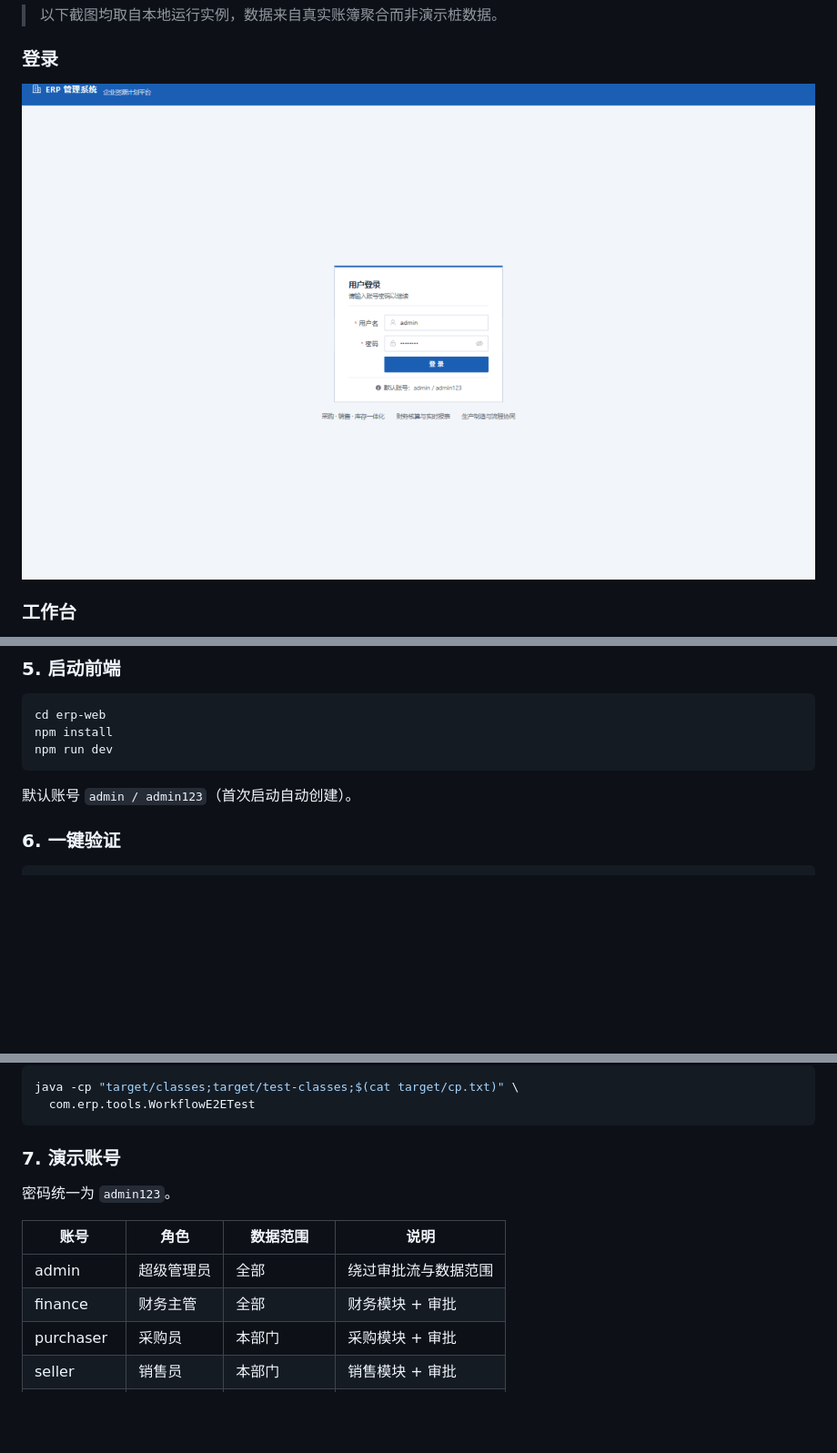
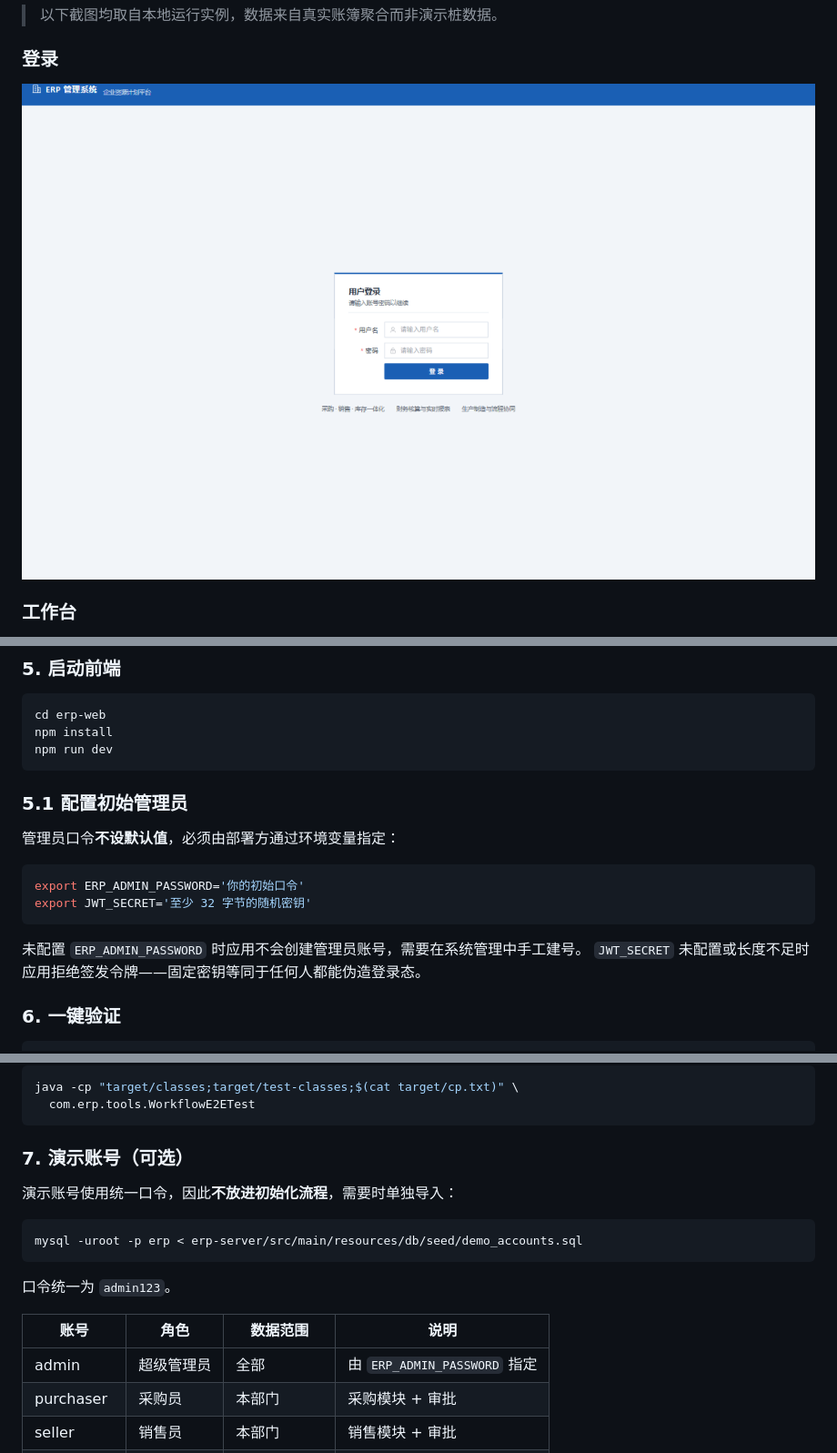
Before and after one commit to nuoyanzz/ERP, a Markdown page: README.md, 3 parts joined by grey strips. Shown at 91% size. Rendered like a GitHub page; pictures changed too: docs/images/00-login.png; blank space fills up the shorter version.

Commit message:
docs: 规划书改为按产品形态描述能力，README 补充凭据配置说明
- 规划书中的产品对标章节改为「主流 ERP 产品形态分析」，
  按组织规模与交付形态归类并提炼共性能力，不再点名具体厂商；
- README 补充 ERP_ADMIN_PASSWORD 与 JWT_SECRET 的配置说明，
  说明演示账号为可选导入。

同步更新登录页截图。

````diff
--- a/README.md
+++ b/README.md
@@ -168,7 +168,17 @@ npm install
 npm run dev
 ```
 
-默认账号 `admin / admin123`（首次启动自动创建）。
+### 5.1 配置初始管理员
+
+管理员口令**不设默认值**，必须由部署方通过环境变量指定：
+
+```bash
+export ERP_ADMIN_PASSWORD='你的初始口令'
+export JWT_SECRET='至少 32 字节的随机密钥'
+```
+
+未配置 `ERP_ADMIN_PASSWORD` 时应用不会创建管理员账号，需要在系统管理中手工建号。
+`JWT_SECRET` 未配置或长度不足时应用拒绝签发令牌——固定密钥等同于任何人都能伪造登录态。
 
 ### 6. 一键验证
 
@@ -186,14 +196,19 @@ java -cp "target/classes;target/test-classes;$(cat target/cp.txt)" \
   com.erp.tools.WorkflowE2ETest
 ```
 
-### 7. 演示账号
+### 7. 演示账号（可选）
 
-密码统一为 `admin123`。
+演示账号使用统一口令，因此**不放进初始化流程**，需要时单独导入：
+
+```bash
+mysql -uroot -p erp < erp-server/src/main/resources/db/seed/demo_accounts.sql
+```
+
+口令统一为 `admin123`。
 
 | 账号 | 角色 | 数据范围 | 说明 |
 |------|------|----------|------|
-| admin | 超级管理员 | 全部 | 绕过审批流与数据范围 |
-| finance | 财务主管 | 全部 | 财务模块 + 审批 |
+| admin | 超级管理员 | 全部 | 由 `ERP_ADMIN_PASSWORD` 指定 |
 | purchaser | 采购员 | 本部门 | 采购模块 + 审批 |
 | seller | 销售员 | 本部门 | 销售模块 + 审批 |
 | warehouse | 仓管员 | 本部门及以下 | 库存模块 + 审批 |
````
Also changed, not shown: docs/项目规划书.md (+11 -11 lines).
